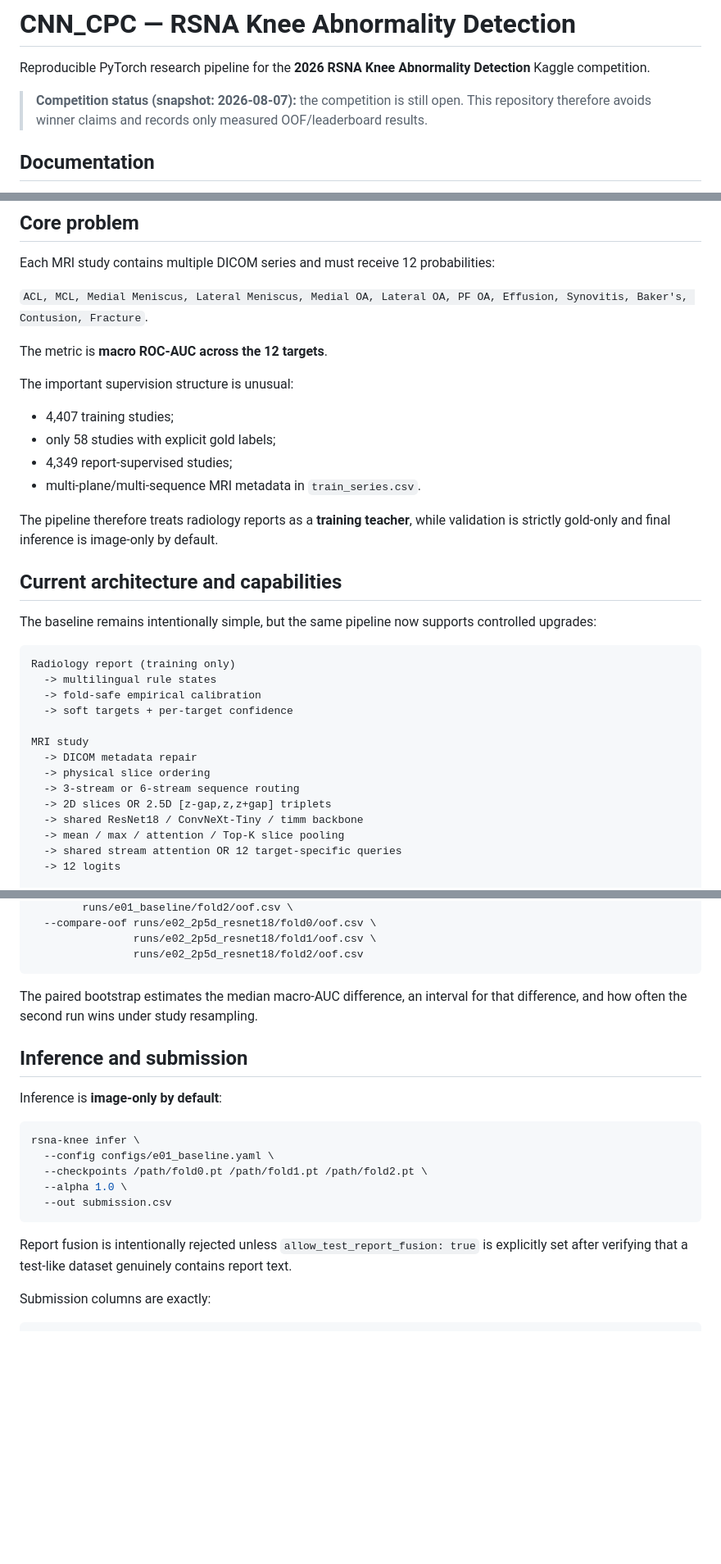
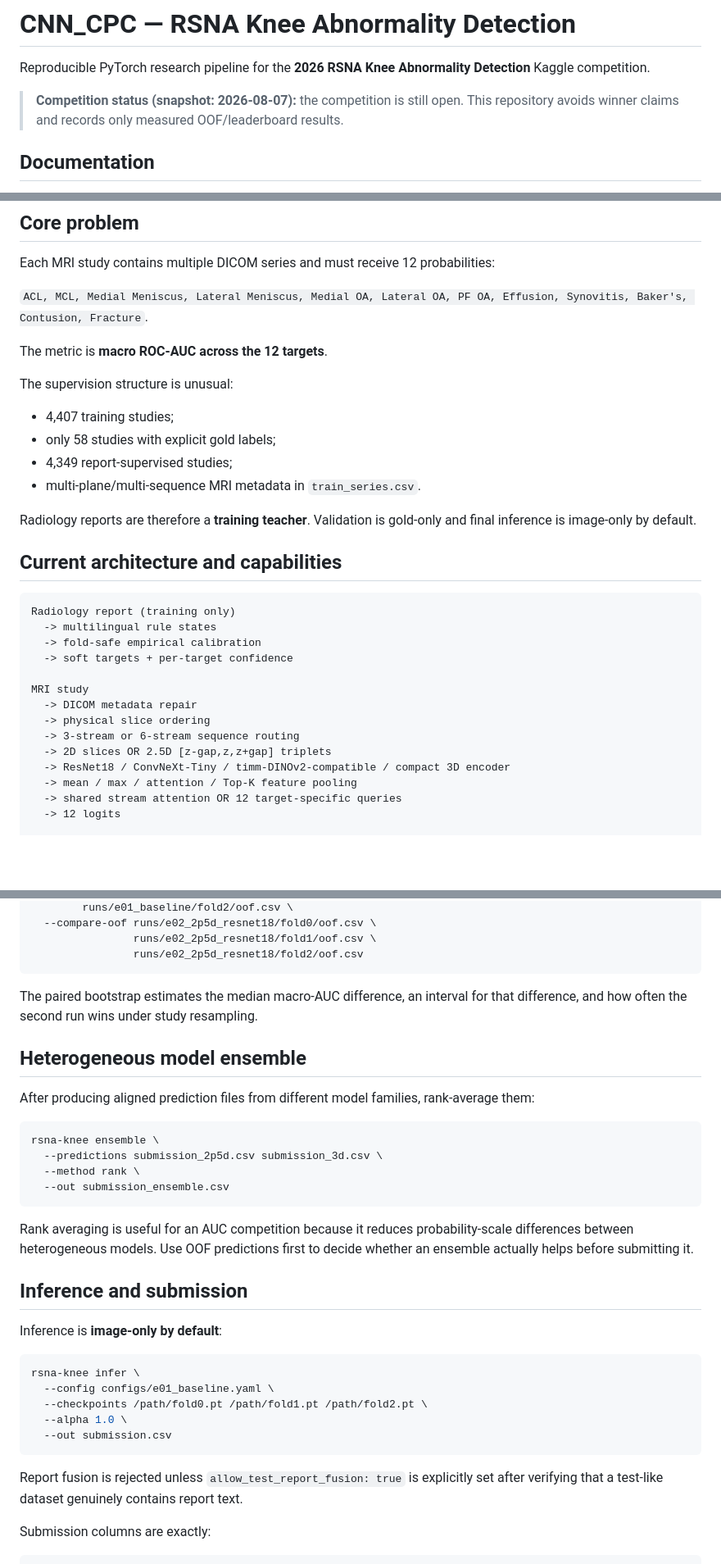
Before and after one commit to mtalafha90/CNN_CPC, a Markdown page: README.md, 3 parts joined by grey strips. Shown at 82% size. Rendered like a GitHub page; blank space fills up the shorter version.

````diff
--- a/README.md
+++ b/README.md
@@ -2,7 +2,7 @@
 
 Reproducible PyTorch research pipeline for the **2026 RSNA Knee Abnormality Detection** Kaggle competition.
 
-> **Competition status (snapshot: 2026-08-07):** the competition is still open. This repository therefore avoids winner claims and records only measured OOF/leaderboard results.
+> **Competition status (snapshot: 2026-08-07):** the competition is still open. This repository avoids winner claims and records only measured OOF/leaderboard results.
 
 ## Documentation
 
@@ -21,18 +21,16 @@ Each MRI study contains multiple DICOM series and must receive 12 probabilities:
 
 The metric is **macro ROC-AUC across the 12 targets**.
 
-The important supervision structure is unusual:
+The supervision structure is unusual:
 
 - 4,407 training studies;
 - only 58 studies with explicit gold labels;
 - 4,349 report-supervised studies;
 - multi-plane/multi-sequence MRI metadata in `train_series.csv`.
 
-The pipeline therefore treats radiology reports as a **training teacher**, while validation is strictly gold-only and final inference is image-only by default.
+Radiology reports are therefore a **training teacher**. Validation is gold-only and final inference is image-only by default.
 
 ## Current architecture and capabilities
-
-The baseline remains intentionally simple, but the same pipeline now supports controlled upgrades:
 
 ```text
 Radiology report (training only)
@@ -45,8 +43,8 @@ MRI study
   -> physical slice ordering
   -> 3-stream or 6-stream sequence routing
   -> 2D slices OR 2.5D [z-gap,z,z+gap] triplets
-  -> shared ResNet18 / ConvNeXt-Tiny / timm backbone
-  -> mean / max / attention / Top-K slice pooling
+  -> ResNet18 / ConvNeXt-Tiny / timm-DINOv2-compatible / compact 3D encoder
+  -> mean / max / attention / Top-K feature pooling
   -> shared stream attention OR 12 target-specific queries
   -> 12 logits
 
@@ -186,6 +192,19 @@ rsna-knee evaluate \
 
 The paired bootstrap estimates the median macro-AUC difference, an interval for that difference, and how often the second run wins under study resampling.
 
+## Heterogeneous model ensemble
+
+After producing aligned prediction files from different model families, rank-average them:
+
+```bash
+rsna-knee ensemble \
+  --predictions submission_2p5d.csv submission_3d.csv \
+  --method rank \
+  --out submission_ensemble.csv
+```
+
+Rank averaging is useful for an AUC competition because it reduces probability-scale differences between heterogeneous models. Use OOF predictions first to decide whether an ensemble actually helps before submitting it.
+
 ## Inference and submission
 
 Inference is **image-only by default**:
@@ -198,7 +217,7 @@ rsna-knee infer \
   --out submission.csv
 ```
 
-Report fusion is intentionally rejected unless `allow_test_report_fusion: true` is explicitly set after verifying that a test-like dataset genuinely contains report text.
+Report fusion is rejected unless `allow_test_report_fusion: true` is explicitly set after verifying that a test-like dataset genuinely contains report text.
 
 Submission columns are exactly:
 
````
Also changed, not shown: other parts of README.md (+17 -8 lines).
